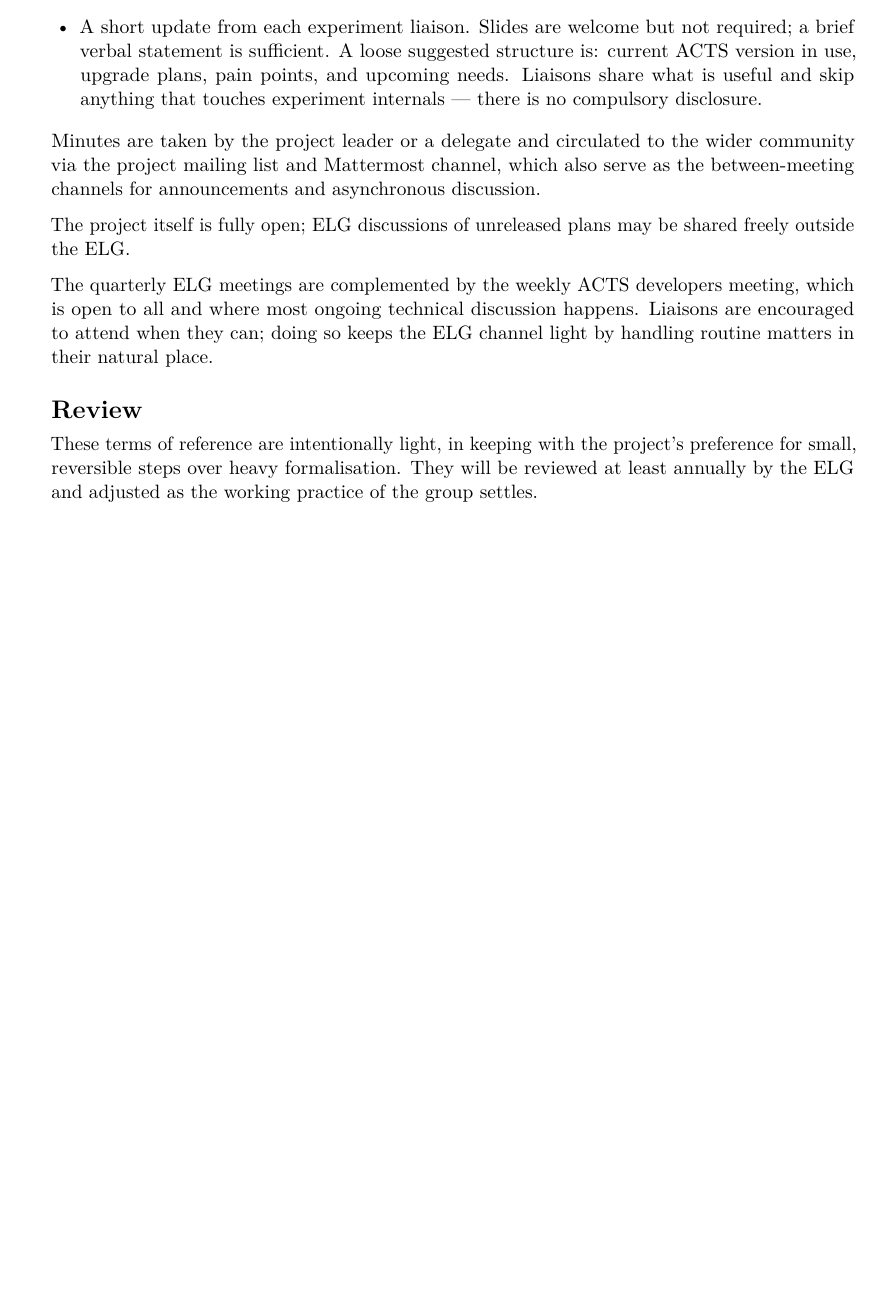
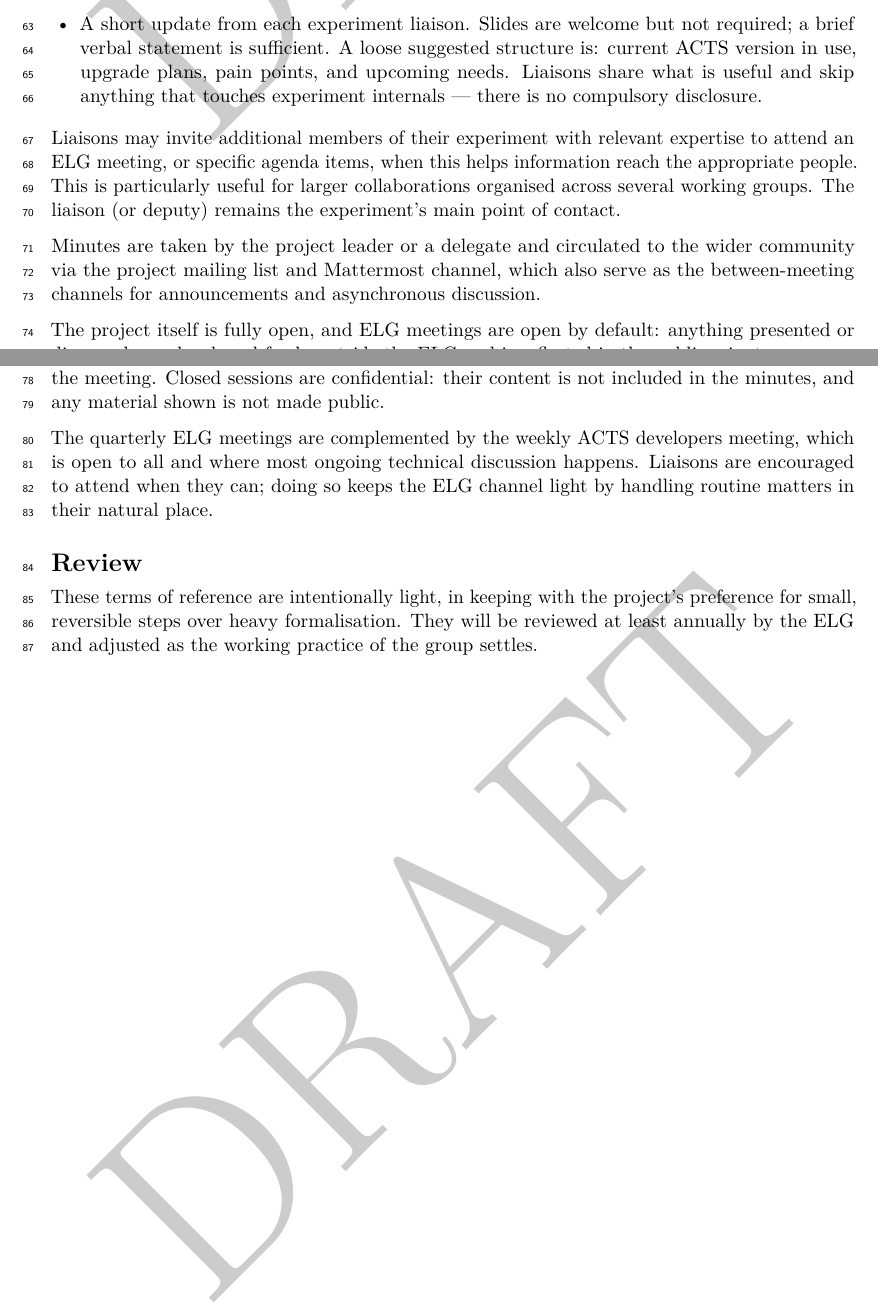
Before and after one commit to acts-project/terms-of-reference, a LaTeX document (elg.tex): part of page 2 of 2 before the commit and two parts of pages 2 and 3 of 3 after it, the two joined at a grey line, cut so that both start at the same text, the shorter picture padded with empty space. Compiled offline with pdfLaTeX.

Commit message:
ELG v1.1 draft: clarify liaison authority, confidentiality, invited experts
Address feedback from ePIC on the ELG terms of reference:

- State that a liaison cannot commit the experiment, and that project
  statements in the ELG are likewise indicative.
- Keep ELG meetings open by default, but allow a confidential closed
  session at the end of a meeting for non-public experiment information.
- Allow liaisons to invite additional experts to meetings or agenda items.

Also fix two wording issues in the Purpose section and mark the document
as a 1.1 draft so it is not released until agreed.

Co-Authored-By: Claude Opus 5.5 <noreply@anthropic.com>

```diff
--- a/elg.tex
+++ b/elg.tex
@@ -28,7 +28,7 @@
 \author{}
 
 % Document status and revision stamp; see actsdoc.sty.
-\usepackage[status=final, version=1.0, name={ACTS Experiment Liaison Group}]{actsdoc}
+\usepackage[status=draft, version=1.1, name={ACTS Experiment Liaison Group}]{actsdoc}
 
 \begin{document}
 \maketitle
@@ -88,9 +90,13 @@ A standing agenda includes:
     \item A short update from each experiment liaison. Slides are welcome but not required; a brief verbal statement is sufficient. A loose suggested structure is: current ACTS version in use, upgrade plans, pain points, and upcoming needs. Liaisons share what is useful and skip anything that touches experiment internals --- there is no compulsory disclosure.
 \end{itemize}
 
+Liaisons may invite additional members of their experiment with relevant expertise to attend an ELG meeting, or specific agenda items, when this helps information reach the appropriate people. This is particularly useful for larger collaborations organised across several working groups. The liaison (or deputy) remains the experiment's main point of contact.
+
 Minutes are taken by the project leader or a delegate and circulated to the wider community via the project mailing list and Mattermost channel, which also serve as the between-meeting channels for announcements and asynchronous discussion.
 
-The project itself is fully open; ELG discussions of unreleased plans may be shared freely outside the ELG.
+The project itself is fully open, and ELG meetings are open by default: anything presented or discussed may be shared freely outside the ELG and is reflected in the public minutes.
+
+Where a discussion requires reference to experiment plans or constraints that are not intended for unrestricted circulation, a liaison can ask for it to be held in a closed session at the end of the meeting. Closed sessions are confidential: their content is not included in the minutes, and any material shown is not made public.
 
 The quarterly ELG meetings are complemented by the weekly ACTS developers meeting, which is open to all and where most ongoing technical discussion happens. Liaisons are encouraged to attend when they can; doing so keeps the ELG channel light by handling routine matters in their natural place.
 
```
Also changed, not shown: elg.tex (6 more changed lines).
